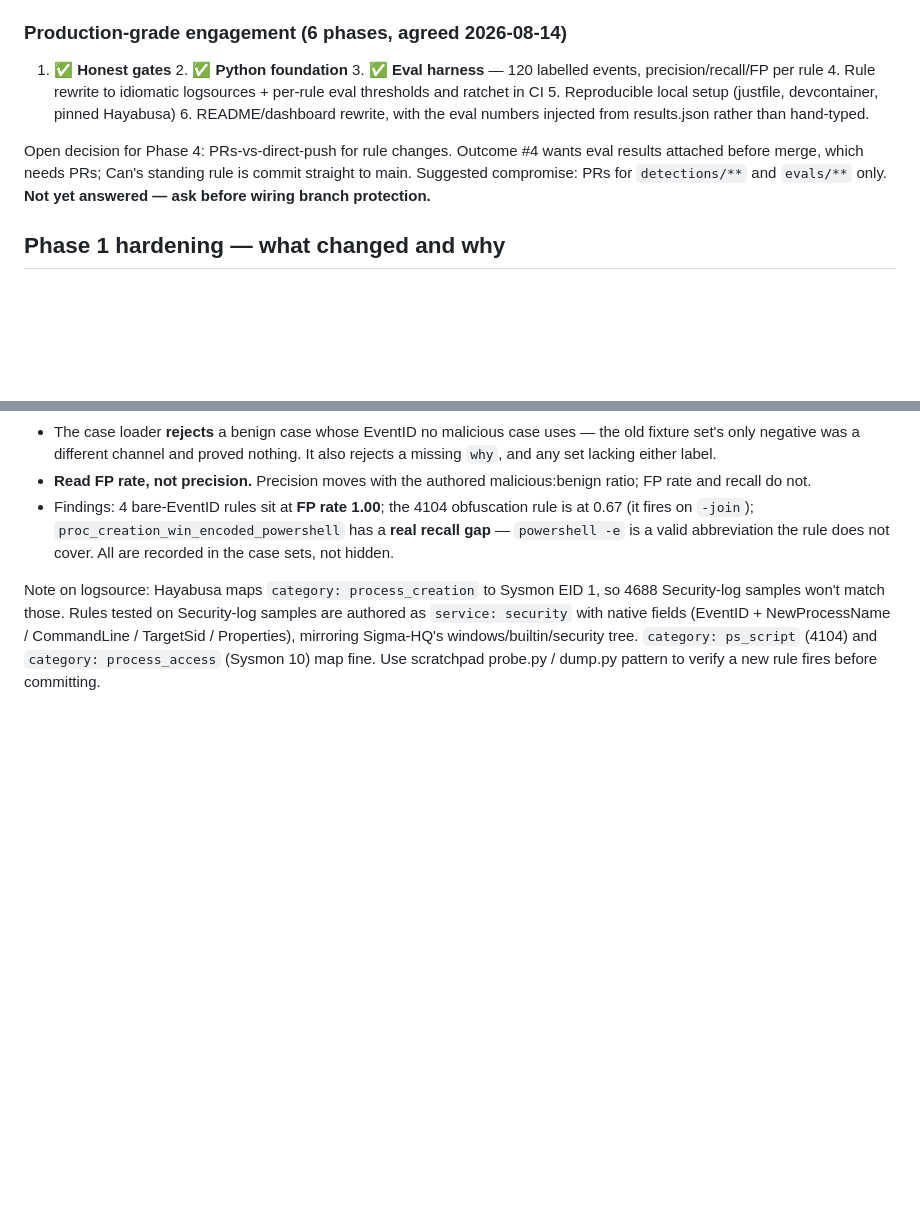
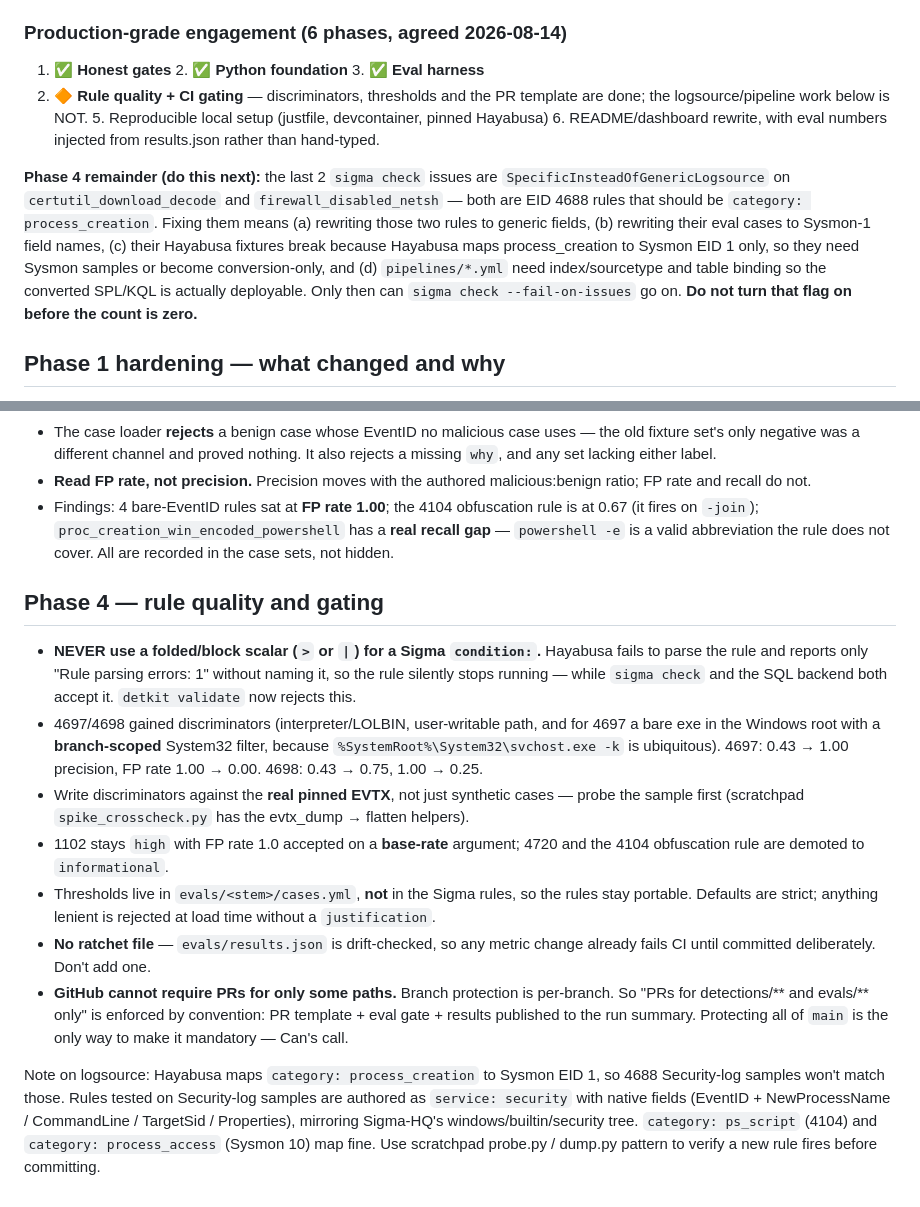
Before and after one commit to canmenzo/detection-engineering, a Markdown page: CLAUDE.md, 2 parts joined by grey strips. GitHub-like rendering; blank space fills up the shorter version.

Commit message:
Record Phase 4 context and the remaining logsource work
Notes the folded-scalar/Hayabusa trap, why the 4697 System32 filter is scoped to
one branch, where thresholds live and why not in the Sigma rules, why there is
no ratchet file, and that GitHub cannot require PRs for only some paths.

Marks Phase 4 as partially complete: the two SpecificInsteadOfGenericLogsource
issues, the pipeline deployability fix, and turning on sigma check
--fail-on-issues are still outstanding, with the knock-on effects spelled out so
the next session does not discover them halfway through.

Co-Authored-By: Claude Opus 5 <noreply@anthropic.com>

```diff
--- a/CLAUDE.md
+++ b/CLAUDE.md
@@ -64,16 +64,22 @@ Hayabusa. `pytest` 20/20 (15 detection + 5 harness-integrity). Coverage:
 vendored SigmaHQ Windows corpus converts 2399/2399 to Splunk.
 
 ### Production-grade engagement (6 phases, agreed 2026-08-14)
-1. ✅ **Honest gates** 2. ✅ **Python foundation** 3. ✅ **Eval harness** —
-120 labelled events, precision/recall/FP per rule 4. Rule rewrite to idiomatic
-logsources + per-rule eval thresholds and ratchet in CI 5. Reproducible local
-setup (justfile, devcontainer, pinned Hayabusa) 6. README/dashboard rewrite,
-with the eval numbers injected from results.json rather than hand-typed.
+1. ✅ **Honest gates** 2. ✅ **Python foundation** 3. ✅ **Eval harness**
+4. 🔶 **Rule quality + CI gating** — discriminators, thresholds and the PR
+template are done; the logsource/pipeline work below is NOT. 5. Reproducible
+local setup (justfile, devcontainer, pinned Hayabusa) 6. README/dashboard
+rewrite, with eval numbers injected from results.json rather than hand-typed.
 
-Open decision for Phase 4: PRs-vs-direct-push for rule changes. Outcome #4 wants
-eval results attached before merge, which needs PRs; Can's standing rule is
-commit straight to main. Suggested compromise: PRs for `detections/**` and
-`evals/**` only. **Not yet answered — ask before wiring branch protection.**
+**Phase 4 remainder (do this next):** the last 2 `sigma check` issues are
+`SpecificInsteadOfGenericLogsource` on `certutil_download_decode` and
+`firewall_disabled_netsh` — both are EID 4688 rules that should be
+`category: process_creation`. Fixing them means (a) rewriting those two rules to
+generic fields, (b) rewriting their eval cases to Sysmon-1 field names,
+(c) their Hayabusa fixtures break because Hayabusa maps process_creation to
+Sysmon EID 1 only, so they need Sysmon samples or become conversion-only, and
+(d) `pipelines/*.yml` need index/sourcetype and table binding so the converted
+SPL/KQL is actually deployable. Only then can `sigma check --fail-on-issues`
+go on. **Do not turn that flag on before the count is zero.**
 
 ## Phase 1 hardening — what changed and why
 - **The suite could not fail.** No Hayabusa → all tests skipped → `pytest` exit 0.
@@ -131,10 +137,34 @@ commit straight to main. Suggested compromise: PRs for `detections/**` and
   nothing. It also rejects a missing `why`, and any set lacking either label.
 - **Read FP rate, not precision.** Precision moves with the authored
   malicious:benign ratio; FP rate and recall do not.
-- Findings: 4 bare-EventID rules sit at **FP rate 1.00**; the 4104 obfuscation
+- Findings: 4 bare-EventID rules sat at **FP rate 1.00**; the 4104 obfuscation
   rule is at 0.67 (it fires on `-join`); `proc_creation_win_encoded_powershell`
   has a **real recall gap** — `powershell -e` is a valid abbreviation the rule
   does not cover. All are recorded in the case sets, not hidden.
+
+## Phase 4 — rule quality and gating
+- **NEVER use a folded/block scalar (`>` or `|`) for a Sigma `condition:`.**
+  Hayabusa fails to parse the rule and reports only "Rule parsing errors: 1"
+  without naming it, so the rule silently stops running — while `sigma check` and
+  the SQL backend both accept it. `detkit validate` now rejects this.
+- 4697/4698 gained discriminators (interpreter/LOLBIN, user-writable path, and
+  for 4697 a bare exe in the Windows root with a **branch-scoped** System32
+  filter, because `%SystemRoot%\System32\svchost.exe -k` is ubiquitous).
+  4697: 0.43 → 1.00 precision, FP rate 1.00 → 0.00. 4698: 0.43 → 0.75, 1.00 → 0.25.
+- Write discriminators against the **real pinned EVTX**, not just synthetic
+  cases — probe the sample first (scratchpad `spike_crosscheck.py` has the
+  evtx_dump → flatten helpers).
+- 1102 stays `high` with FP rate 1.0 accepted on a **base-rate** argument;
+  4720 and the 4104 obfuscation rule are demoted to `informational`.
+- Thresholds live in `evals/<stem>/cases.yml`, **not** in the Sigma rules, so the
+  rules stay portable. Defaults are strict; anything lenient is rejected at load
+  time without a `justification`.
+- **No ratchet file** — `evals/results.json` is drift-checked, so any metric
+  change already fails CI until committed deliberately. Don't add one.
+- **GitHub cannot require PRs for only some paths.** Branch protection is
+  per-branch. So "PRs for detections/** and evals/** only" is enforced by
+  convention: PR template + eval gate + results published to the run summary.
+  Protecting all of `main` is the only way to make it mandatory — Can's call.
 
 Note on logsource: Hayabusa maps `category: process_creation` to Sysmon EID 1, so
 4688 Security-log samples won't match those. Rules tested on Security-log samples
```
